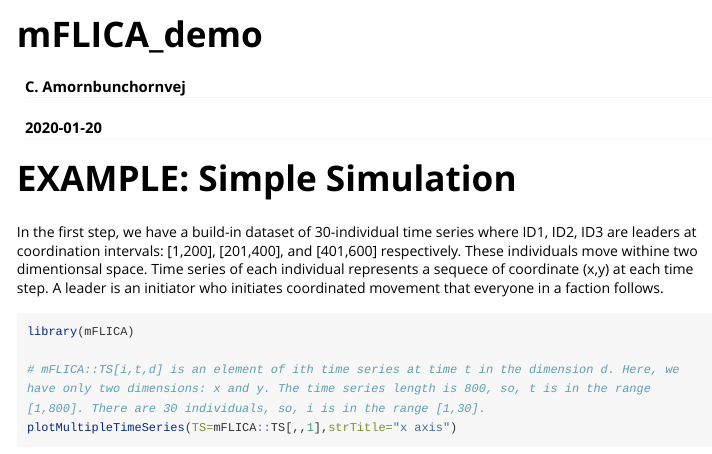
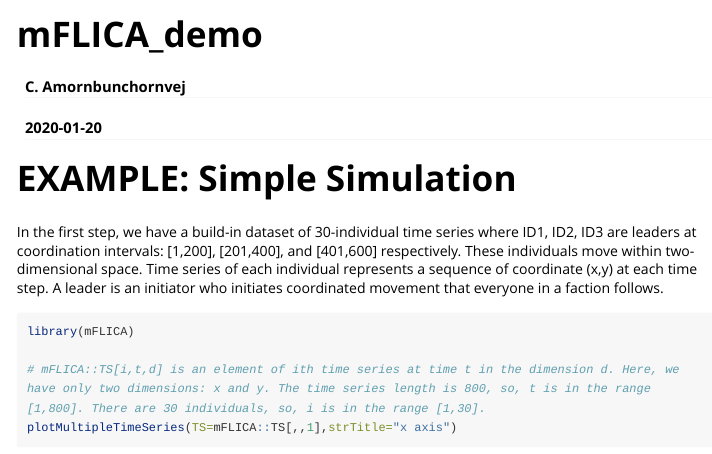
Before and after one commit to DarkEyes/mFLICA, an R Markdown document (vignettes/mFLICA_demo.Rmd): the page in a window 1100 px wide, from its top. Rendered offline with R 4.5, knitr and Pandoc, with nearby package versions; some code elsewhere in the file could not run offline; long lines of code are wrapped.

Commit message:
Fix misspelling

````diff
--- a/vignettes/mFLICA_demo.Rmd
+++ b/vignettes/mFLICA_demo.Rmd
@@ -10,7 +10,7 @@ vignette: >
 ---
 
 # EXAMPLE: Simple Simulation
-In the first step, we have a build-in dataset of 30-individual  time series where ID1, ID2, ID3 are leaders at coordination intervals: [1,200], [201,400], and [401,600] respectively. These individuals move withine two dimentionsal space. Time series of each individual represents a sequece of coordinate (x,y) at each time step. A leader is an initiator who initiates coordinated movement that everyone in a faction follows.
+In the first step, we have a build-in dataset of 30-individual  time series where ID1, ID2, ID3 are leaders at coordination intervals: [1,200], [201,400], and [401,600] respectively. These individuals move within two-dimensional space. Time series of each individual represents a sequence of coordinate (x,y) at each time step. A leader is an initiator who initiates coordinated movement that everyone in a faction follows.
 ```{r}
 library(mFLICA)
 
````
Also changed, not shown: R/getFactions.R (+3 -3 lines), R/mFLICA.R (+3 -3 lines), README.md, inst/mFLICA_0.1.0.pdf, 4 other files.
